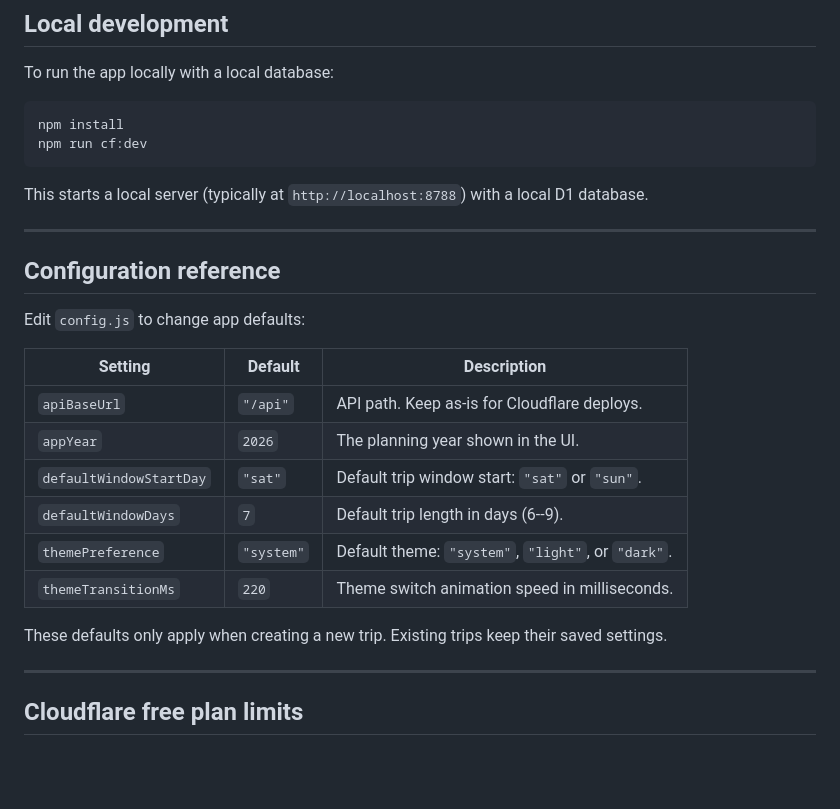
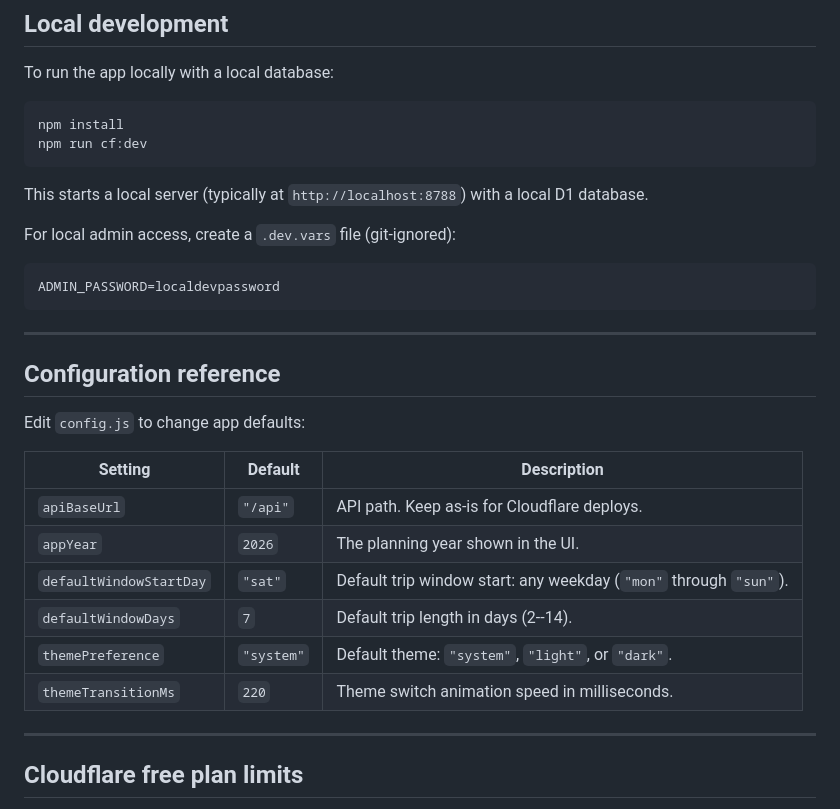
Before and after one commit to MWaltz469/calendarPlanner-v2, a Markdown page: README.md, the part around one of its changes. GitHub-like rendering; blank space fills up the shorter version.

````diff
--- a/README.md
+++ b/README.md
@@ -206,6 +211,12 @@ npm run cf:dev
 
 This starts a local server (typically at `http://localhost:8788`) with a local D1 database.
 
+For local admin access, create a `.dev.vars` file (git-ignored):
+
+```
+ADMIN_PASSWORD=localdevpassword
+```
+
 ---
 
 ## Configuration reference
@@ -216,12 +227,10 @@ Edit `config.js` to change app defaults:
 |---------|---------|-------------|
 | `apiBaseUrl` | `"/api"` | API path. Keep as-is for Cloudflare deploys. |
 | `appYear` | `2026` | The planning year shown in the UI. |
-| `defaultWindowStartDay` | `"sat"` | Default trip window start: `"sat"` or `"sun"`. |
-| `defaultWindowDays` | `7` | Default trip length in days (6--9). |
+| `defaultWindowStartDay` | `"sat"` | Default trip window start: any weekday (`"mon"` through `"sun"`). |
+| `defaultWindowDays` | `7` | Default trip length in days (2--14). |
 | `themePreference` | `"system"` | Default theme: `"system"`, `"light"`, or `"dark"`. |
 | `themeTransitionMs` | `220` | Theme switch animation speed in milliseconds. |
-
-These defaults only apply when creating a new trip. Existing trips keep their saved settings.
 
 ---
 
````
Also changed, not shown: other parts of README.md (+51 -38 lines).
